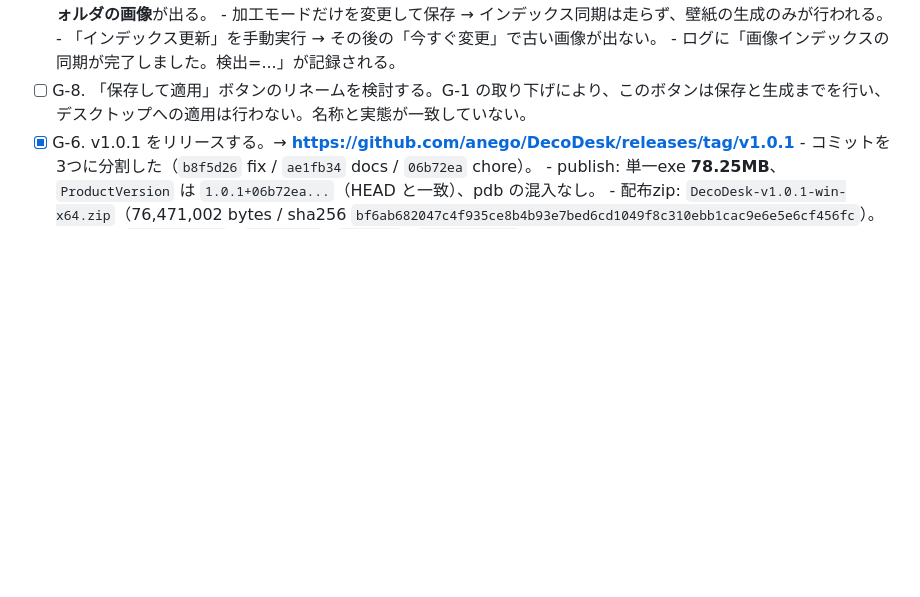
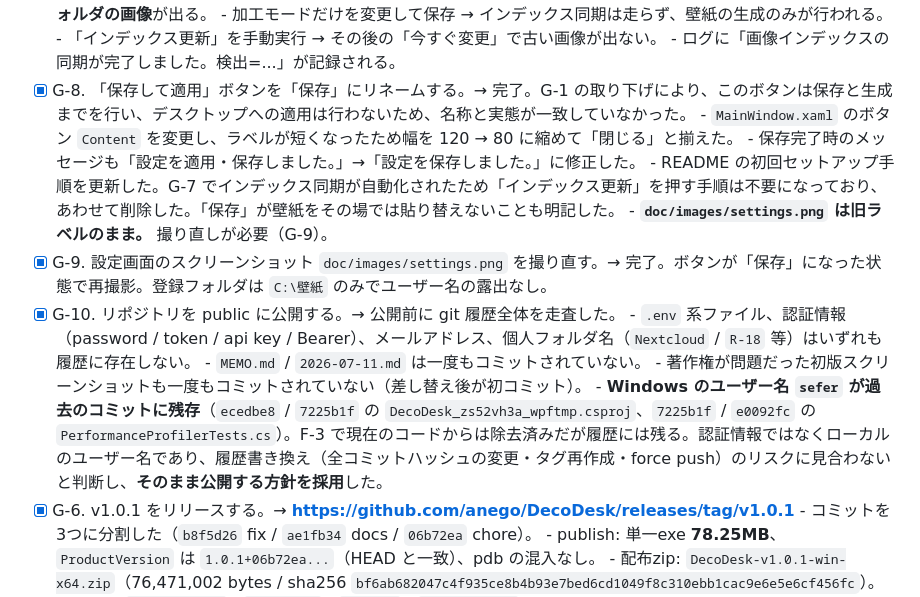
Before and after one commit to anego/DecoDesk, a Markdown page: TASKS.md, the part around the change. GitHub-like rendering; blank space fills up the shorter version.

```diff
--- a/TASKS.md
+++ b/TASKS.md
@@ -190,7 +190,17 @@
       - 加工モードだけを変更して保存 → インデックス同期は走らず、壁紙の生成のみが行われる。
       - 「インデックス更新」を手動実行 → その後の「今すぐ変更」で古い画像が出ない。
       - ログに「画像インデックスの同期が完了しました。検出=...」が記録される。
-- [ ] G-8. 「保存して適用」ボタンのリネームを検討する。G-1 の取り下げにより、このボタンは保存と生成までを行い、デスクトップへの適用は行わない。名称と実態が一致していない。
+- [x] G-8. 「保存して適用」ボタンを「保存」にリネームする。→ 完了。G-1 の取り下げにより、このボタンは保存と生成までを行い、デスクトップへの適用は行わないため、名称と実態が一致していなかった。
+      - `MainWindow.xaml` のボタン `Content` を変更し、ラベルが短くなったため幅を 120 → 80 に縮めて「閉じる」と揃えた。
+      - 保存完了時のメッセージも「設定を適用・保存しました。」→「設定を保存しました。」に修正した。
+      - README の初回セットアップ手順を更新した。G-7 でインデックス同期が自動化されたため「インデックス更新」を押す手順は不要になっており、あわせて削除した。「保存」が壁紙をその場では貼り替えないことも明記した。
+      - **`doc/images/settings.png` は旧ラベルのまま。** 撮り直しが必要（G-9）。
+- [x] G-9. 設定画面のスクリーンショット `doc/images/settings.png` を撮り直す。→ 完了。ボタンが「保存」になった状態で再撮影。登録フォルダは `C:\壁紙` のみでユーザー名の露出なし。
+- [x] G-10. リポジトリを public に公開する。→ 公開前に git 履歴全体を走査した。
+      - `.env` 系ファイル、認証情報（password / token / api key / Bearer）、メールアドレス、個人フォルダ名（`Nextcloud` / `R-18` 等）はいずれも履歴に存在しない。
+      - `MEMO.md` / `2026-07-11.md` は一度もコミットされていない。
+      - 著作権が問題だった初版スクリーンショットも一度もコミットされていない（差し替え後が初コミット）。
+      - **Windows のユーザー名 `sefer` が過去のコミットに残存**（`ecedbe8` / `7225b1f` の `DecoDesk_zs52vh3a_wpftmp.csproj`、`7225b1f` / `e0092fc` の `PerformanceProfilerTests.cs`）。F-3 で現在のコードからは除去済みだが履歴には残る。認証情報ではなくローカルのユーザー名であり、履歴書き換え（全コミットハッシュの変更・タグ再作成・force push）のリスクに見合わないと判断し、**そのまま公開する方針を採用**した。
 - [x] G-6. v1.0.1 をリリースする。→ **https://github.com/anego/DecoDesk/releases/tag/v1.0.1**
       - コミットを3つに分割した（`b8f5d26` fix / `ae1fb34` docs / `06b72ea` chore）。
       - publish: 単一exe **78.25MB**、`ProductVersion` は `1.0.1+06b72ea...`（HEAD と一致）、pdb の混入なし。
```
Also changed, not shown: CHANGELOG.md (+9 -0 lines), README.md (+8 -4 lines), doc/images/settings.png, 3 other files.
